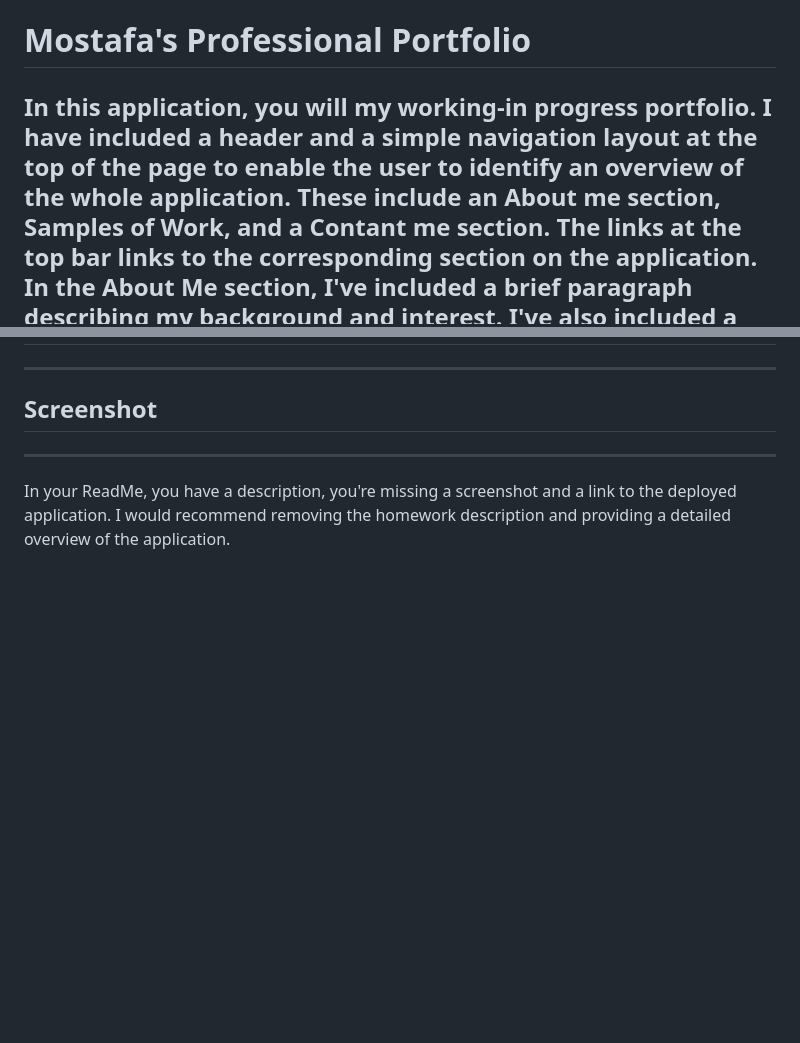
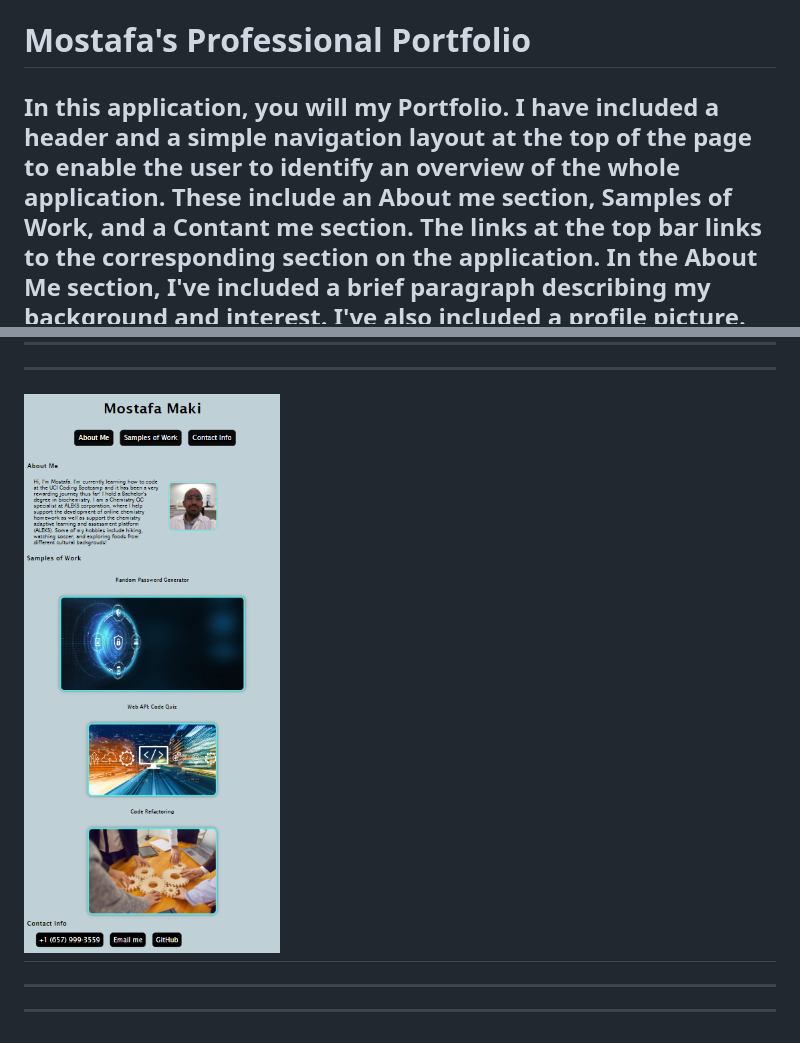
Before and after one commit to momaki9/Professional_Portfolio, a Markdown page: README.md, 2 parts joined by grey strips. Rendered like a GitHub page; pictures changed too: images/Screenshot.png (added); blank space fills up the shorter version.

```diff
--- a/README.md
+++ b/README.md
@@ -1,6 +1,6 @@
 # Mostafa's Professional Portfolio
 
-In this application, you will my working-in progress portfolio. I have included a header and a simple navigation layout at the top of the page to enable the user to identify an overview of the whole application. These include an About me section, Samples of Work, and a Contant me section.
+In this application, you will my Portfolio. I have included a header and a simple navigation layout at the top of the page to enable the user to identify an overview of the whole application. These include an About me section, Samples of Work, and a Contant me section.
 The links at the top bar links to the corresponding section on the application.
 In the About Me section, I've included a brief paragraph describing my background and interest. I've also included a profile picture.
 In the next section, Samples of Work, I have included placeholder images that are linked to projects that I will be working on and that I want to show case. This section is still being updated and should be updated accordingly. I have enlarged the first sample of work (Password Generator) as it will be a good way to communicate some aspects of my skills.
@@ -12,6 +14,5 @@ Link to application
 ----
 ----
-Screenshot
+## ![Screenshot](images/Screenshot.png)
 ----
 ----
- In your ReadMe, you have a description, you're missing a screenshot and a link to the deployed application. I would recommend removing the homework description and providing a detailed overview of the application.
```
Also changed, not shown: other parts of README.md (+3 -1 lines), 2 other files.
